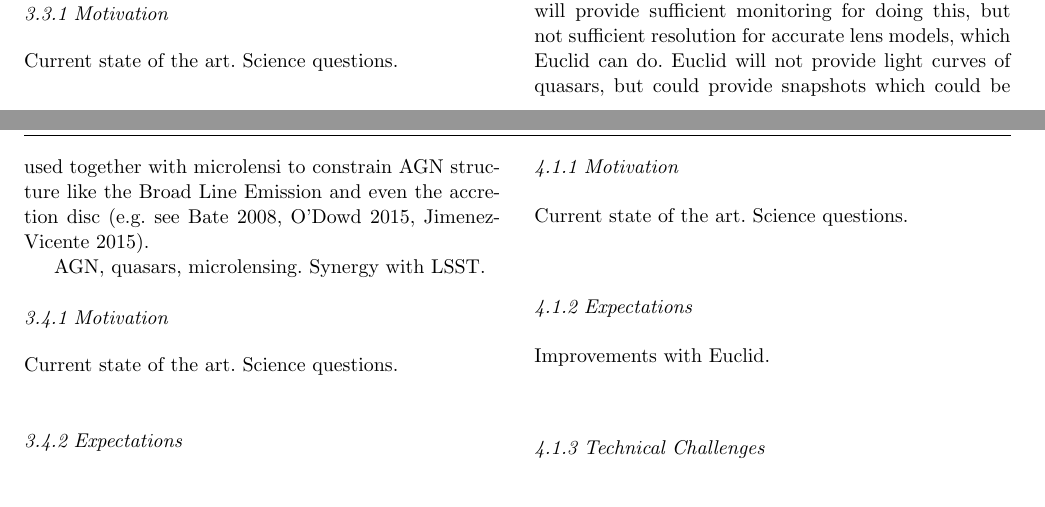
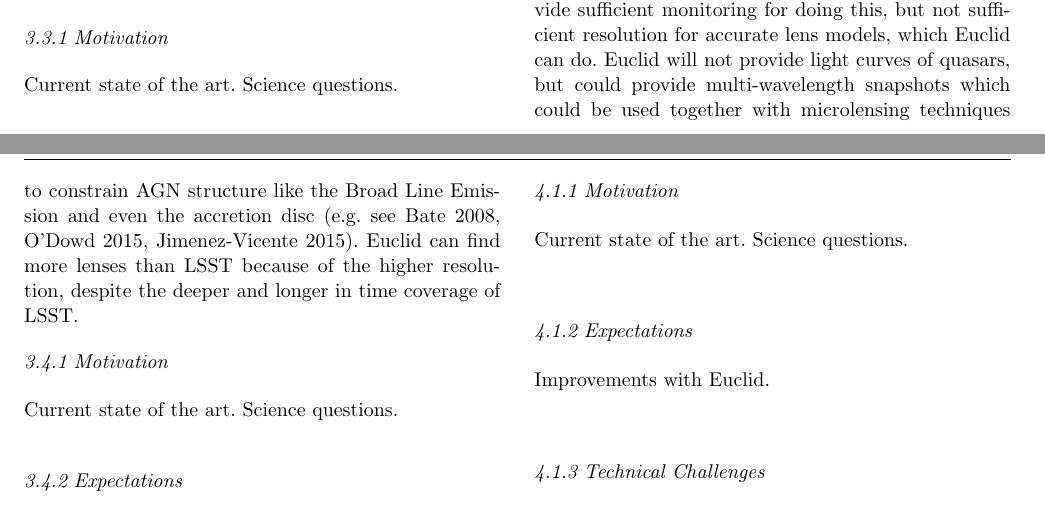
Before and after one commit to rcabanac/white-paper-EUCLID-SL, a LaTeX paper (main.tex): two parts of pages 3 and 4 of 6, joined at a grey line, cut so that both start at the same text. Compiled offline with pdfLaTeX.

Commit message:
Update on Overleaf.

```diff
--- a/main.tex
+++ b/main.tex
@@ -274,11 +274,8 @@ Currently there are $\sim$100 known lensed quasars.
 Euclid is expected to bring this number up to ??? (see section 2.1 by Leon).
 Lensed quasars can be used to measure time delays (see section 4).
 LSST will provide sufficient monitoring for doing this, but not sufficient resolution for accurate lens models, which Euclid can do.
-Euclid will not provide light curves of quasars, but could provide snapshots which could be used together with microlensi to constrain AGN structure like the Broad Line Emission and even the accretion disc (e.g. see Bate 2008, O'Dowd 2015, Jimenez-Vicente 2015).
-
-
-AGN, quasars, microlensing.
-Synergy with LSST.
+Euclid will not provide light curves of quasars, but could provide multi-wavelength snapshots which could be used together with microlensing techniques to constrain AGN structure like the Broad Line Emission and even the accretion disc (e.g. see Bate 2008, O'Dowd 2015, Jimenez-Vicente 2015).
+Euclid can find more lenses than LSST because of the higher resolution, despite the deeper and longer in time coverage of LSST.
 
 \subsubsection{Motivation}
 Current state of the art. Science questions.\\
```
Also changed, not shown: main.tex (16 more changed lines).
